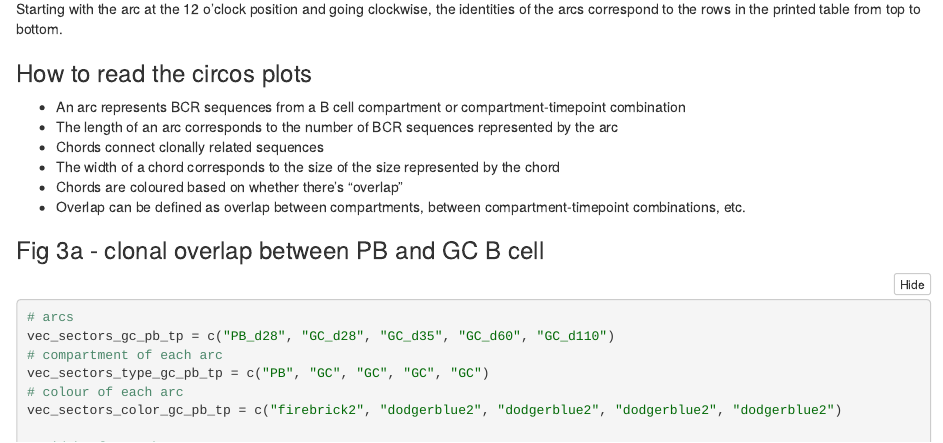
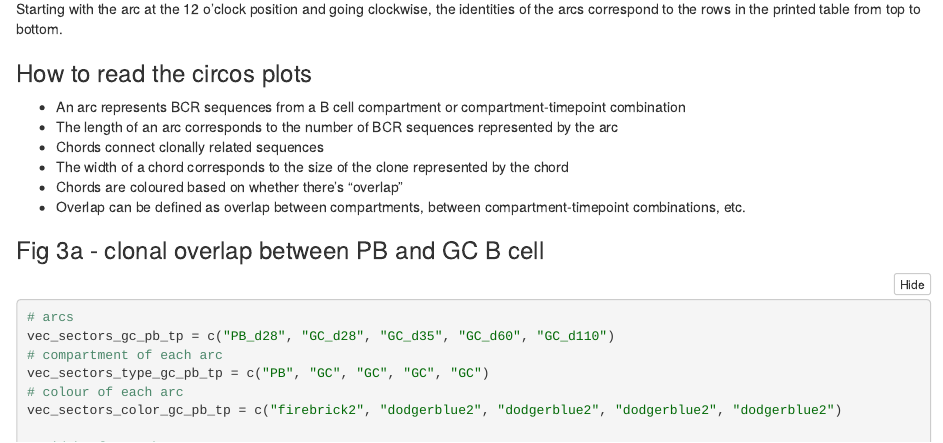
Before and after one commit to julianqz/wustl_published, an R Markdown document (nature_2022/analysis_bcr.Rmd): the page in a window 1100 px wide, from 3340 px down. The pictures show the output file nature_2022/analysis_bcr.nb.html that the author committed with the source, opened offline.

Commit message:
yet another typo...

```diff
--- a/nature_2022/analysis_bcr.Rmd
+++ b/nature_2022/analysis_bcr.Rmd
@@ -186,7 +186,7 @@ compartment-timepoint combination
 * The length of an arc corresponds to the number of BCR sequences
 represented by the arc
 * Chords connect clonally related sequences
-* The width of a chord corresponds to the size of the size represented
+* The width of a chord corresponds to the size of the clone represented
 by the chord
 * Chords are coloured based on whether there's "overlap"
 * Overlap can be defined as overlap between compartments, between
```
Also changed, not shown: nature_2022/analysis_bcr.nb.html.
